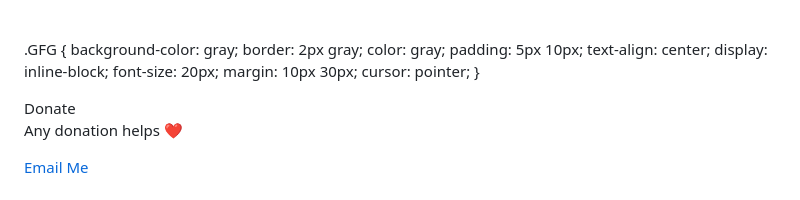
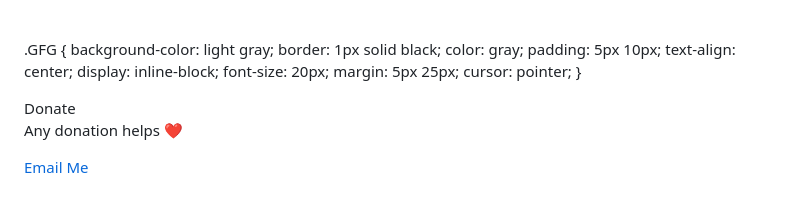
Before and after one commit to downloadguy/downloadguy.github.io, a Markdown page: README.md, the part around the change printed below. GitHub-like rendering.

```diff
--- a/README.md
+++ b/README.md
@@ -88,13 +87,13 @@ Cheated Downloads
     <style>
         .GFG {
-            background-color: gray;
-            border: 2px gray;
+            background-color: light gray;
+            border: 1px solid black;
             color: gray;
             padding: 5px 10px;
             text-align: center;
             display: inline-block;
             font-size: 20px;
-            margin: 10px 30px;
+            margin: 5px 25px;
             cursor: pointer;
         }
     </style>
```
Also changed, not shown: other parts of README.md (+0 -1 lines).
